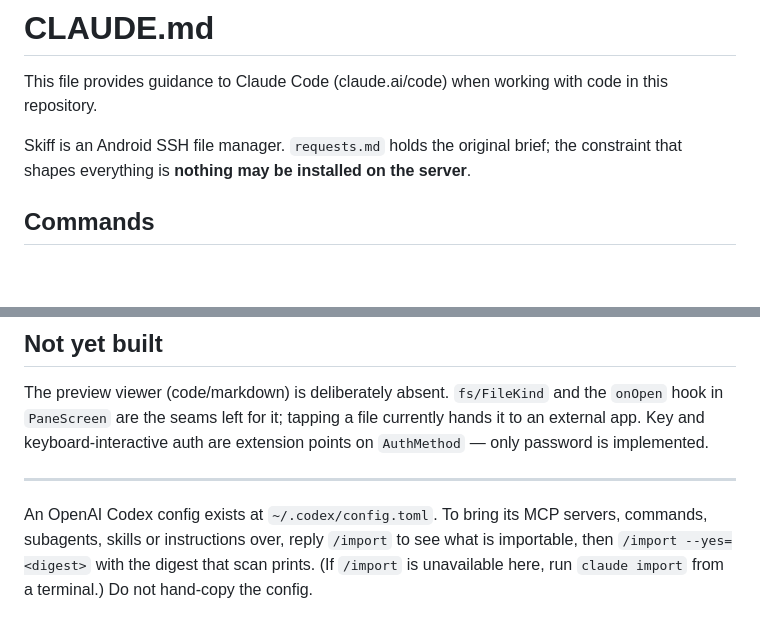
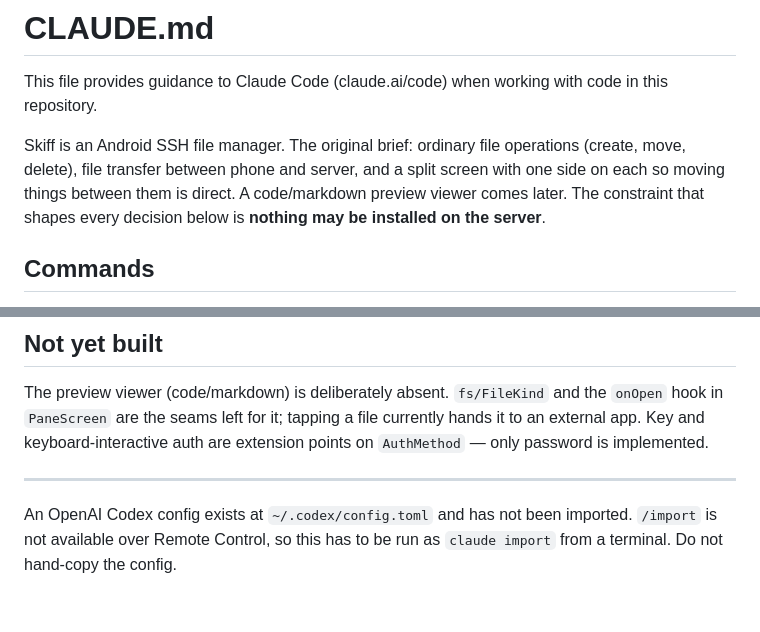
Before and after one commit to bynaki/skiff, a Markdown page: CLAUDE.md, 2 parts joined by grey strips. GitHub-like rendering; blank space fills up the shorter version.

Commit message:
Remove requests.md and fold the brief into CLAUDE.md
CLAUDE.md pointed at requests.md for the product intent rather than
stating it, so deleting the file would have taken the intent with it. The
brief is now three lines at the top of CLAUDE.md, where the constraint it
imposes already lives. plan.md's reference is gone too.

Also corrects the Codex import note: /import is not available over Remote
Control, so it has to be `claude import` from a terminal.

Co-Authored-By: Claude Opus 5 <noreply@anthropic.com>

```diff
--- a/CLAUDE.md
+++ b/CLAUDE.md
@@ -2,8 +2,10 @@
 
 This file provides guidance to Claude Code (claude.ai/code) when working with code in this repository.
 
-Skiff is an Android SSH file manager. `requests.md` holds the original brief; the constraint
-that shapes everything is **nothing may be installed on the server**.
+Skiff is an Android SSH file manager. The original brief: ordinary file operations (create,
+move, delete), file transfer between phone and server, and a split screen with one side on each
+so moving things between them is direct. A code/markdown preview viewer comes later. The
+constraint that shapes every decision below is **nothing may be installed on the server**.
 
 ## Commands
 
@@ -167,7 +169,6 @@ implemented.
 
 ---
 
-An OpenAI Codex config exists at `~/.codex/config.toml`. To bring its MCP servers, commands,
-subagents, skills or instructions over, reply `/import` to see what is importable, then
-`/import --yes=<digest>` with the digest that scan prints. (If `/import` is unavailable here,
-run `claude import` from a terminal.) Do not hand-copy the config.
+An OpenAI Codex config exists at `~/.codex/config.toml` and has not been imported. `/import`
+is not available over Remote Control, so this has to be run as `claude import` from a terminal.
+Do not hand-copy the config.
```
Also changed, not shown: plan.md (+2 -2 lines), requests.md (deleted, +0 -3 lines).
